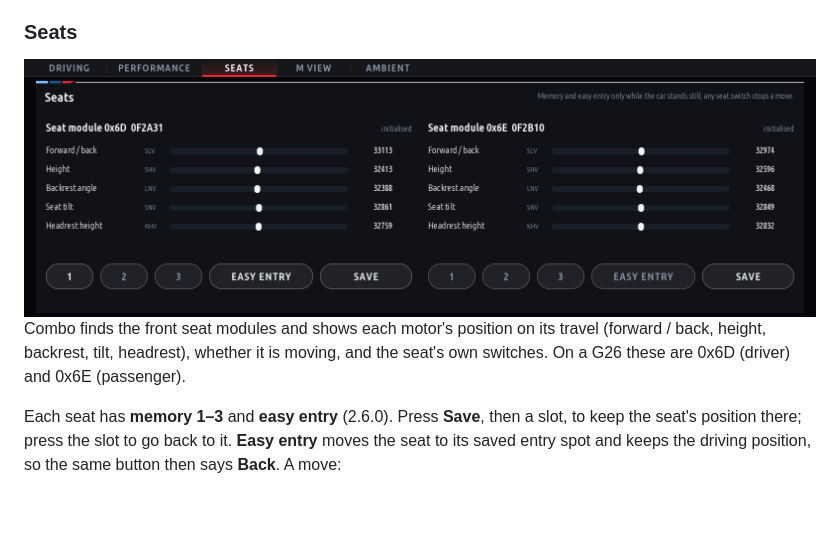
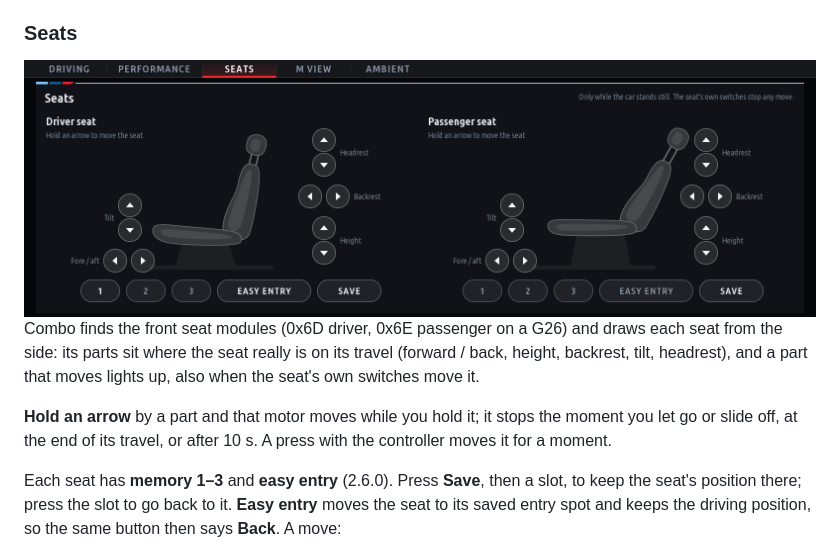
Before and after one commit to snorkmitzumi/idrive-apps, a Markdown page: README.md, the part around one of its changes. GitHub-like rendering; pictures changed too: docs/screens/combo_seats.png; blank space fills up the shorter version.

```diff
--- a/README.md
+++ b/README.md
@@ -62,7 +62,10 @@ The car's live values in four columns of the same size, in M Vitals' look:
 
-Combo finds the front seat modules and shows each motor's position on its travel (forward / back, height, backrest,
-tilt, headrest), whether it is moving, and the seat's own switches. On a G26 these are 0x6D (driver) and 0x6E
-(passenger).
+Combo finds the front seat modules (0x6D driver, 0x6E passenger on a G26) and draws each seat from the side: its
+parts sit where the seat really is on its travel (forward / back, height, backrest, tilt, headrest), and a part that
+moves lights up, also when the seat's own switches move it.
+
+**Hold an arrow** by a part and that motor moves while you hold it; it stops the moment you let go or slide off, at the
+end of its travel, or after 10 s. A press with the controller moves it for a moment.
 
 Each seat has **memory 1–3** and **easy entry** (2.6.0). Press **Save**, then a slot, to keep the seat's position
 there; press the slot to go back to it. **Easy entry** moves the seat to its saved entry spot and keeps the driving
```
Also changed, not shown: other parts of README.md (+1 -1 lines), 5 other files.
